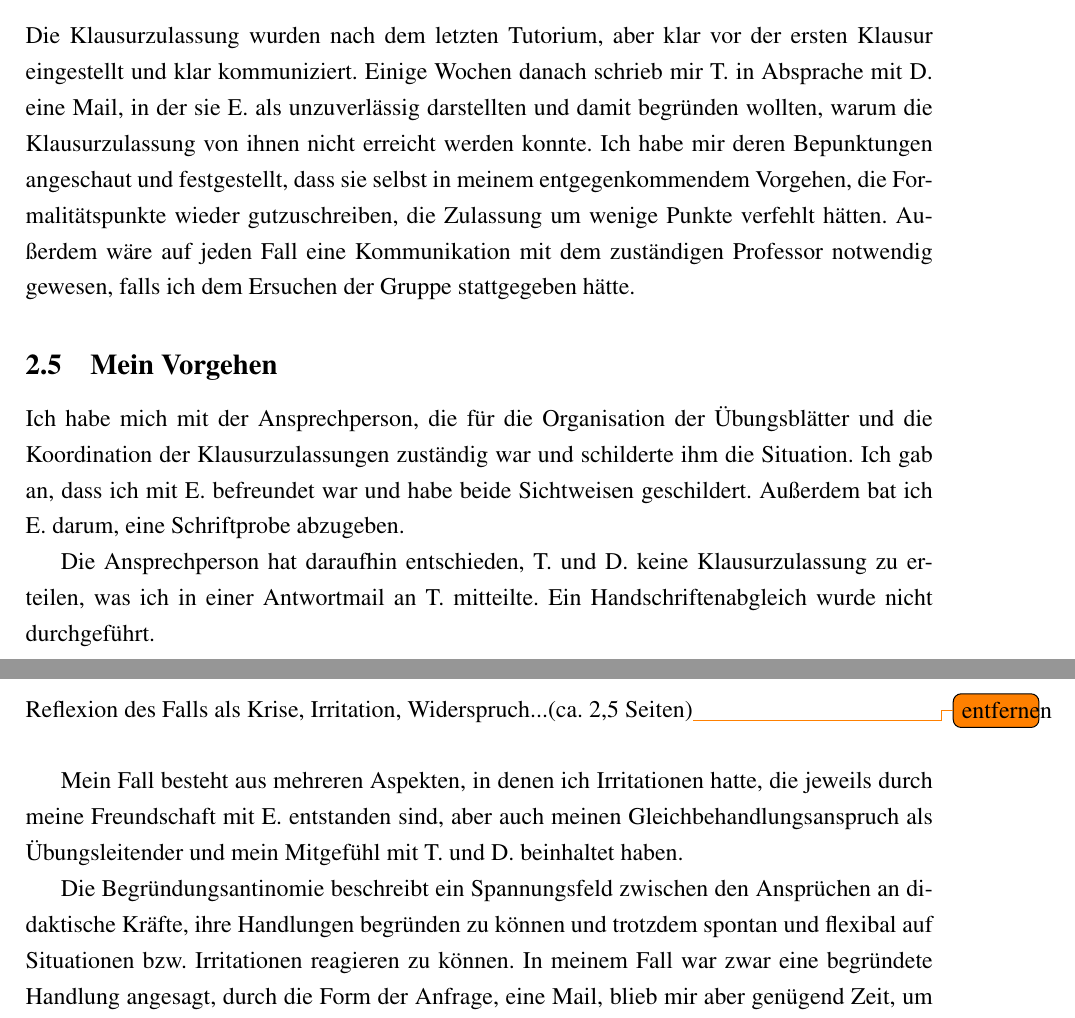
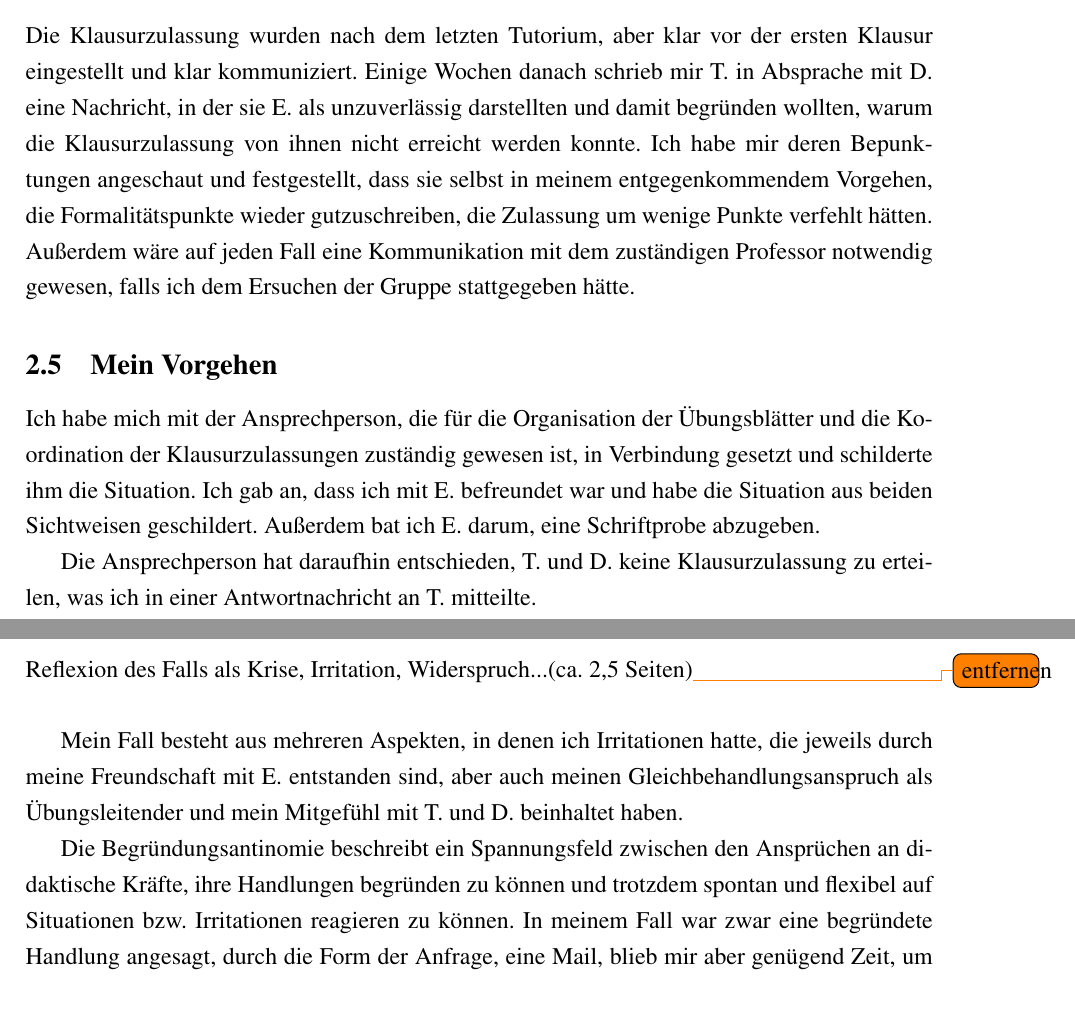
Before and after one commit to Yerionimous2/BFP-Bericht, a LaTeX document (main.tex): two parts of pages 6 and 7 of 9, joined at a grey line, cut so that both start at the same text. Compiled offline with pdfLaTeX.

Commit message:
Korrekturen

```diff
--- a/main.tex
+++ b/main.tex
@@ -118,7 +118,7 @@ verzögern. Diese Option habe ich öffentlich im Tutorium angeboten und bei eine
 
 \subsection{Klausurzulassungsanfrage}
 Die Klausurzulassung wurden nach dem letzten Tutorium, aber klar vor der ersten Klausur eingestellt und klar kommuniziert.
-Einige Wochen danach schrieb mir T. in Absprache mit D. eine Mail, in der sie E. als unzuverlässig
+Einige Wochen danach schrieb mir T. in Absprache mit D. eine Nachricht, in der sie E. als unzuverlässig
 darstellten und damit begründen wollten, warum die Klausurzulassung von ihnen nicht erreicht werden konnte. Ich habe
 mir deren Bepunktungen angeschaut und festgestellt, dass sie selbst in meinem entgegenkommendem Vorgehen, die Formalitätspunkte
 wieder gutzuschreiben, die Zulassung um wenige Punkte verfehlt hätten. Außerdem wäre auf jeden Fall eine Kommunikation mit dem
@@ -126,11 +126,11 @@ zuständigen Professor notwendig gewesen, falls ich dem Ersuchen der Gruppe stat
 
 \subsection{Mein Vorgehen}
 Ich habe mich mit der Ansprechperson, die für die Organisation der Übungsblätter und die Koordination der Klausurzulassungen
-zuständig war und schilderte ihm die Situation. Ich gab an, dass ich mit E. befreundet war und habe beide Sichtweisen geschildert.
-Außerdem bat ich E. darum, eine Schriftprobe abzugeben.
+zuständig gewesen ist, in Verbindung gesetzt und schilderte ihm die Situation. Ich gab an, dass ich mit E. befreundet war und
+habe die Situation aus beiden Sichtweisen geschildert. Außerdem bat ich E. darum, eine Schriftprobe abzugeben.
 
-Die Ansprechperson hat daraufhin entschieden, T. und D. keine Klausurzulassung zu erteilen, was ich in einer Antwortmail
-an T. mitteilte. Ein Handschriftenabgleich wurde nicht durchgeführt.
+Die Ansprechperson hat daraufhin entschieden, T. und D. keine Klausurzulassung zu erteilen, was ich in einer Antwortnachricht
+an T. mitteilte.
 
 \section{Reflexion des Falls}
 Reflexion des Falls als Krise, Irritation, Widerspruch...(ca. 2,5 Seiten)\todo{entfernen}\\
@@ -139,7 +139,7 @@ Mein Fall besteht aus mehreren Aspekten, in denen ich Irritationen hatte, die je
 sind, aber auch meinen Gleichbehandlungsanspruch als Übungsleitender und mein Mitgefühl mit T. und D. beinhaltet haben.
 
 Die Begründungsantinomie beschreibt ein Spannungsfeld zwischen den Ansprüchen an didaktische Kräfte, ihre Handlungen begründen
-zu können und trotzdem spontan und flexibal auf Situationen bzw. Irritationen reagieren zu können. In meinem Fall war zwar eine
+zu können und trotzdem spontan und flexibel auf Situationen bzw. Irritationen reagieren zu können. In meinem Fall war zwar eine
 begründete Handlung angesagt, durch die Form der Anfrage, eine Mail, blieb mir aber genügend Zeit, um die Situation zu evaluieren
 und Rücksprache zu halten. Wäre die Situation in einem Gespräch, gegebenenfalls während eines Tutoriums, entstanden, wäre die
 Antinomie mehr zum Tragen gekommen. Weitere
```
Also changed, not shown: main.pdf, 3 other files.
